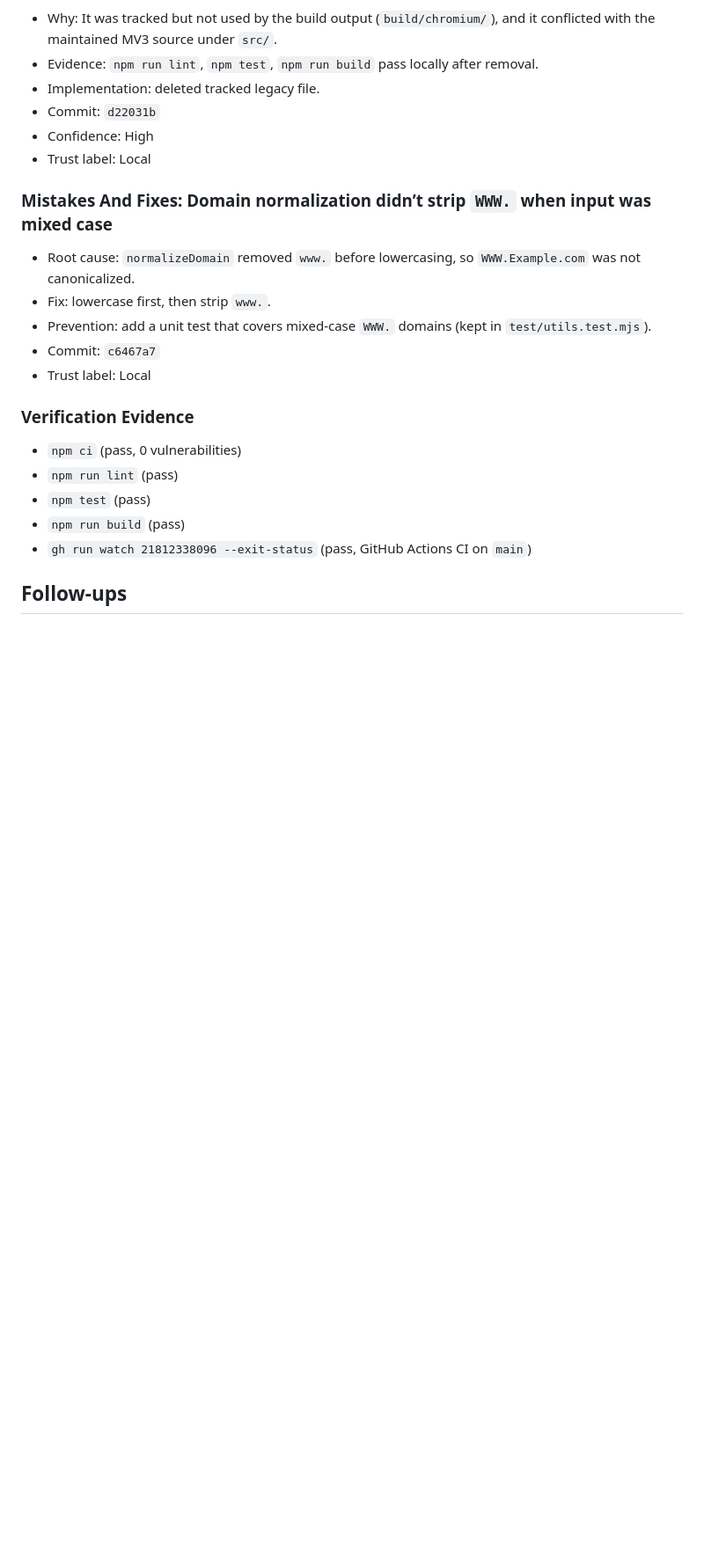
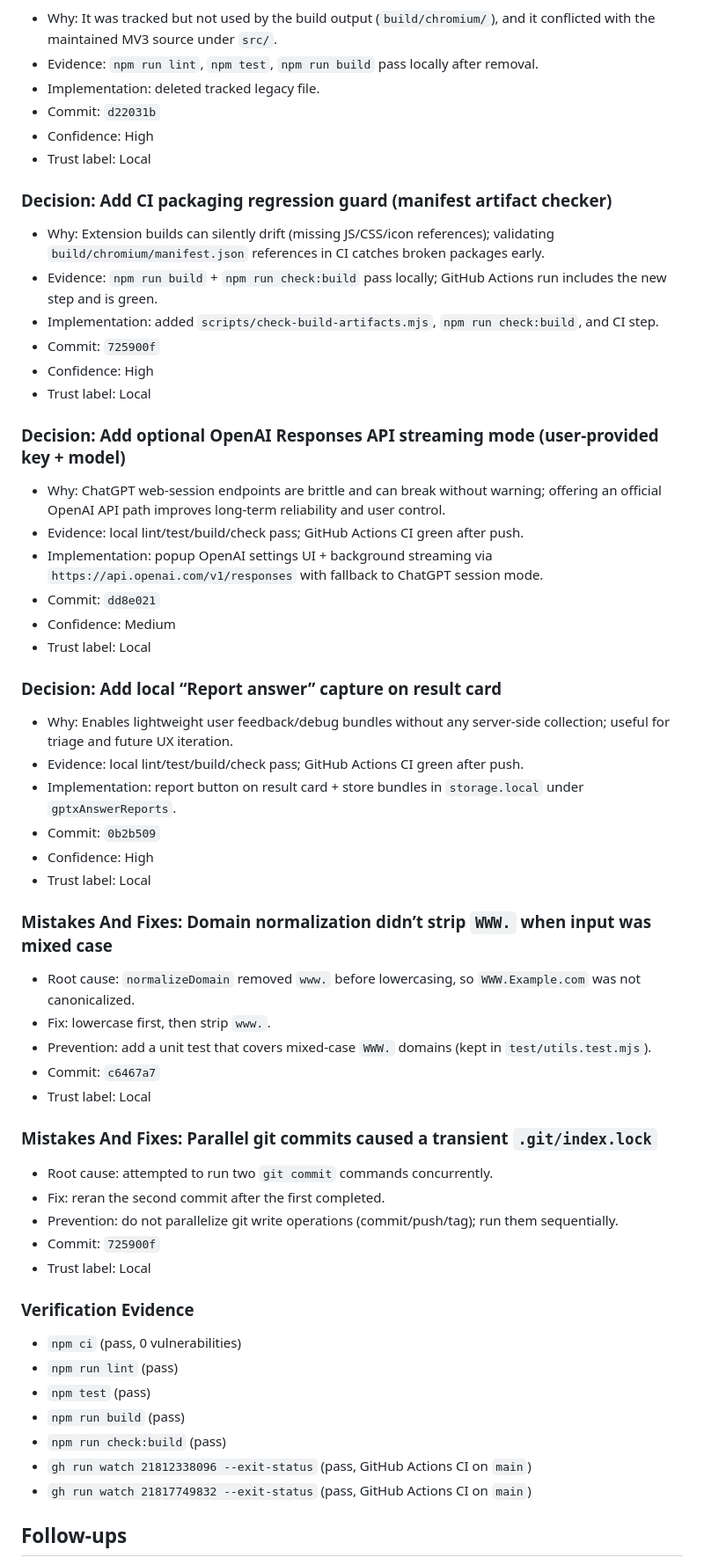
Before and after one commit to sarveshkapre/gptx, a Markdown page: PROJECT_MEMORY.md, the part around the change. Shown at 88% size. Drawn GitHub-style; blank space fills up the shorter version.

Commit message:
docs: record cycle-2 shipped work and evidence

```diff
--- a/PROJECT_MEMORY.md
+++ b/PROJECT_MEMORY.md
@@ -60,6 +60,30 @@ This file captures decisions, evidence, and follow-ups from maintenance cycles.
 - Confidence: High
 - Trust label: Local
 
+### Decision: Add CI packaging regression guard (manifest artifact checker)
+- Why: Extension builds can silently drift (missing JS/CSS/icon references); validating `build/chromium/manifest.json` references in CI catches broken packages early.
+- Evidence: `npm run build` + `npm run check:build` pass locally; GitHub Actions run includes the new step and is green.
+- Implementation: added `scripts/check-build-artifacts.mjs`, `npm run check:build`, and CI step.
+- Commit: `725900f`
+- Confidence: High
+- Trust label: Local
+
+### Decision: Add optional OpenAI Responses API streaming mode (user-provided key + model)
+- Why: ChatGPT web-session endpoints are brittle and can break without warning; offering an official OpenAI API path improves long-term reliability and user control.
+- Evidence: local lint/test/build/check pass; GitHub Actions CI green after push.
+- Implementation: popup OpenAI settings UI + background streaming via `https://api.openai.com/v1/responses` with fallback to ChatGPT session mode.
+- Commit: `dd8e021`
+- Confidence: Medium
+- Trust label: Local
+
+### Decision: Add local “Report answer” capture on result card
+- Why: Enables lightweight user feedback/debug bundles without any server-side collection; useful for triage and future UX iteration.
+- Evidence: local lint/test/build/check pass; GitHub Actions CI green after push.
+- Implementation: report button on result card + store bundles in `storage.local` under `gptxAnswerReports`.
+- Commit: `0b2b509`
+- Confidence: High
+- Trust label: Local
+
 ### Mistakes And Fixes: Domain normalization didn’t strip `WWW.` when input was mixed case
 - Root cause: `normalizeDomain` removed `www.` before lowercasing, so `WWW.Example.com` was not canonicalized.
 - Fix: lowercase first, then strip `www.`.
@@ -67,12 +91,21 @@ This file captures decisions, evidence, and follow-ups from maintenance cycles.
 - Commit: `c6467a7`
 - Trust label: Local
 
+### Mistakes And Fixes: Parallel git commits caused a transient `.git/index.lock`
+- Root cause: attempted to run two `git commit` commands concurrently.
+- Fix: reran the second commit after the first completed.
+- Prevention: do not parallelize git write operations (commit/push/tag); run them sequentially.
+- Commit: `725900f`
+- Trust label: Local
+
 ### Verification Evidence
 - `npm ci` (pass, 0 vulnerabilities)
 - `npm run lint` (pass)
 - `npm test` (pass)
 - `npm run build` (pass)
+- `npm run check:build` (pass)
 - `gh run watch 21812338096 --exit-status` (pass, GitHub Actions CI on `main`)
+- `gh run watch 21817749832 --exit-status` (pass, GitHub Actions CI on `main`)
 
 ## Follow-ups
 - Add a Playwright extension smoke test that loads `build/chromium` and exercises popup/history/security pages.
```
Also changed, not shown: CLONE_FEATURES.md (+7 -4 lines).
